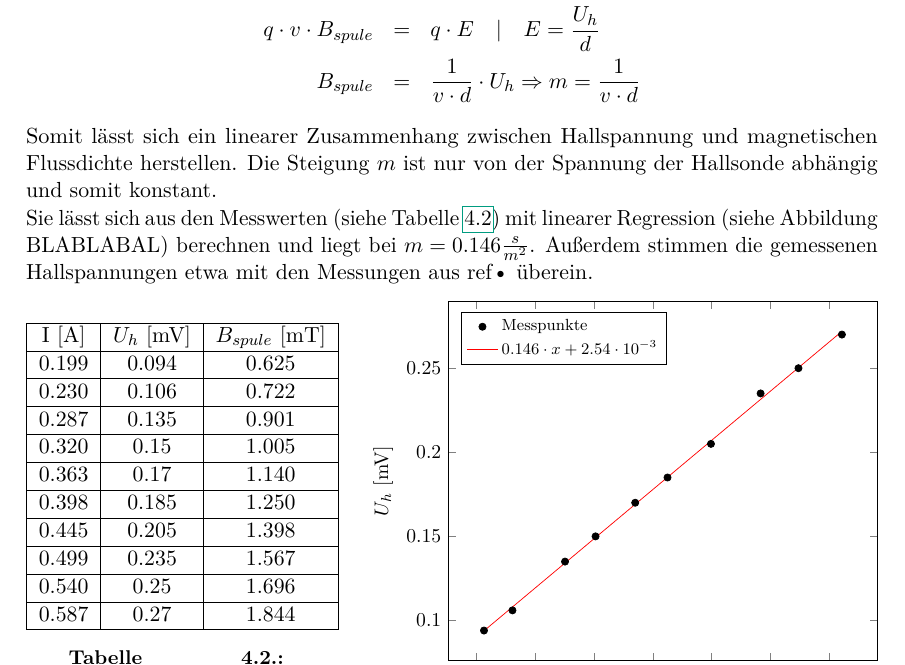
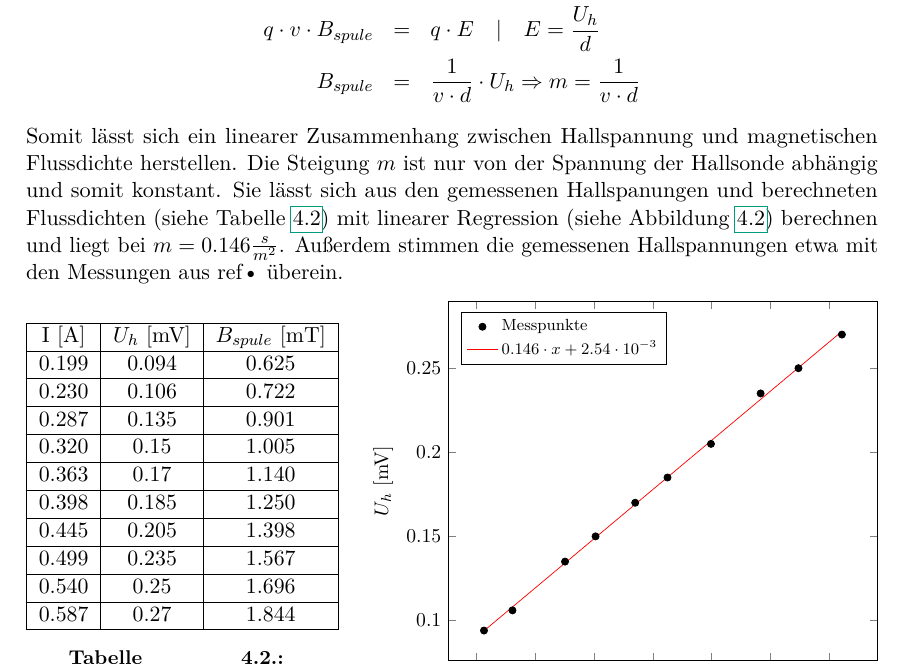
Before and after one commit to danielkos/Physik-Praktikum, a LaTeX document (Physik/01. e-m-Bestimmung/Protokoll/main.tex, which reads Physik/01. e-m-Bestimmung/Protokoll/chap/chapter1.tex): part of page 10 of 14, cut so that both start at the same text. Compiled offline with pdfLaTeX.

Commit message:
umformungen

```diff
--- a/Physik/01. e-m-Bestimmung/Protokoll/chap/chapter1.tex
+++ b/Physik/01. e-m-Bestimmung/Protokoll/chap/chapter1.tex
@@ -92,9 +92,7 @@ F_{lorentz} &=& F_{elektrisch} \\
 q \cdot v \cdot B_{spule} &=& q \cdot E \quad | \quad E = \frac{U_h}{d}\\
 B_{spule} &=&\frac{1}{v \cdot d} \cdot U_h \Rightarrow m = \frac{1}{v \cdot d}
 \end{eqnarray*}
-Somit lässt sich ein linearer Zusammenhang zwischen Hallspannung und magnetischen Flussdichte herstellen. Die Steigung $m$ ist nur von der Spannung der Hallsonde abhängig und somit konstant.
-\newline
-Sie lässt sich aus den Messwerten (siehe Tabelle \ref{tab:eichspule}) mit linearer Regression (siehe Abbildung BLABLABAL) berechnen und liegt bei $m = 0.146 \frac{s}{m^2}$. Außerdem stimmen die gemessenen Hallspannungen etwa mit den Messungen aus ref{•} überein.
+Somit lässt sich ein linearer Zusammenhang zwischen Hallspannung und magnetischen Flussdichte herstellen. Die Steigung $m$ ist nur von der Spannung der Hallsonde abhängig und somit konstant. Sie lässt sich aus den gemessenen Hallspanungen und berechneten Flussdichten (siehe Tabelle \ref{tab:eichspule}) mit linearer Regression (siehe Abbildung \ref{tab:eichspule}) berechnen und liegt bei $m = 0.146 \frac{s}{m^2}$. Außerdem stimmen die gemessenen Hallspannungen etwa mit den Messungen aus ref{•} überein.
 
 \begin{minipage}[h]{0.35\linewidth}
 
```
Also changed, not shown: Physik/01. e-m-Bestimmung/Protokoll/main.pdf (added).
